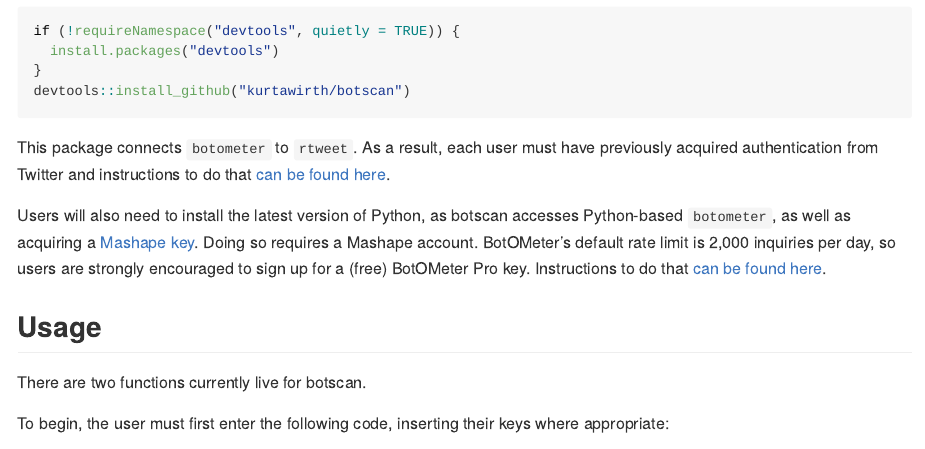
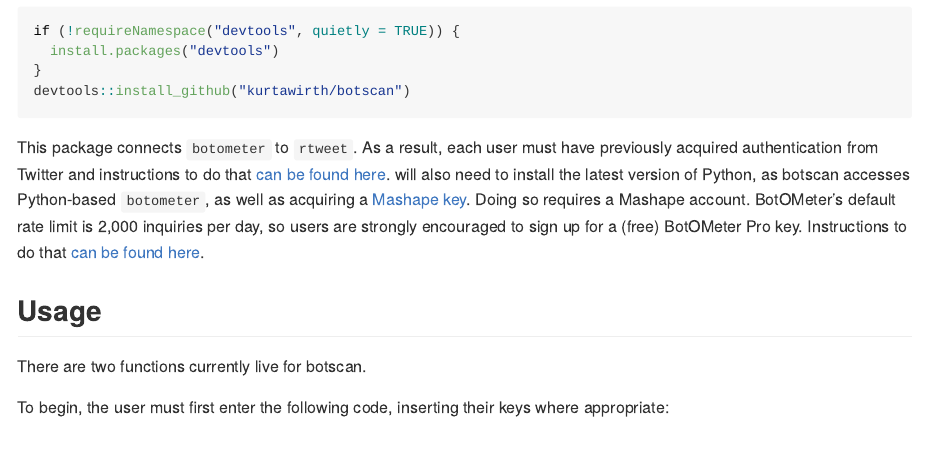
Before and after one commit to lizbethvj/search_reddit, an R Markdown document (README.Rmd): the page in a window 1100 px wide, from 320 px down. Rendered offline with R 4.5, knitr and Pandoc, with nearby package versions.

Commit message:
change README

```diff
--- a/README.Rmd
+++ b/README.Rmd
@@ -27,8 +27,7 @@
 This package connects <code>botometer</code> to <code>rtweet</code>. As a
 result, each user must have previously acquired authentication from Twitter and
 instructions to do that [can be found here](http://rtweet.info/articles/auth.html).
-
-Users will also need to install the latest version of Python, as botscan
+ will also need to install the latest version of Python, as botscan
 accesses Python-based <code>botometer</code>, as well as acquiring a [Mashape
 key](https://market.mashape.com/OSoMe/botometer). Doing so requires a Mashape
 account. BotOMeter's default rate limit is 2,000 inquiries per day, so users
```
